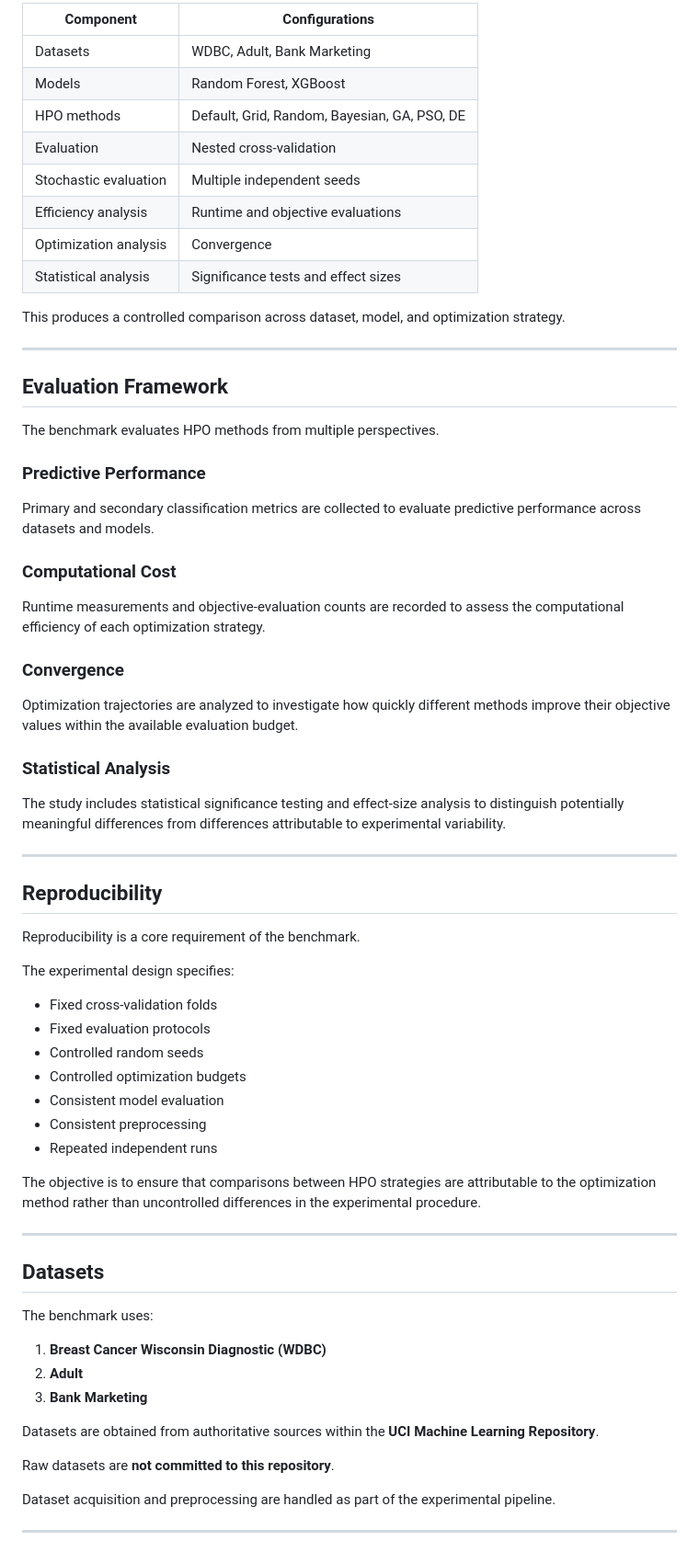
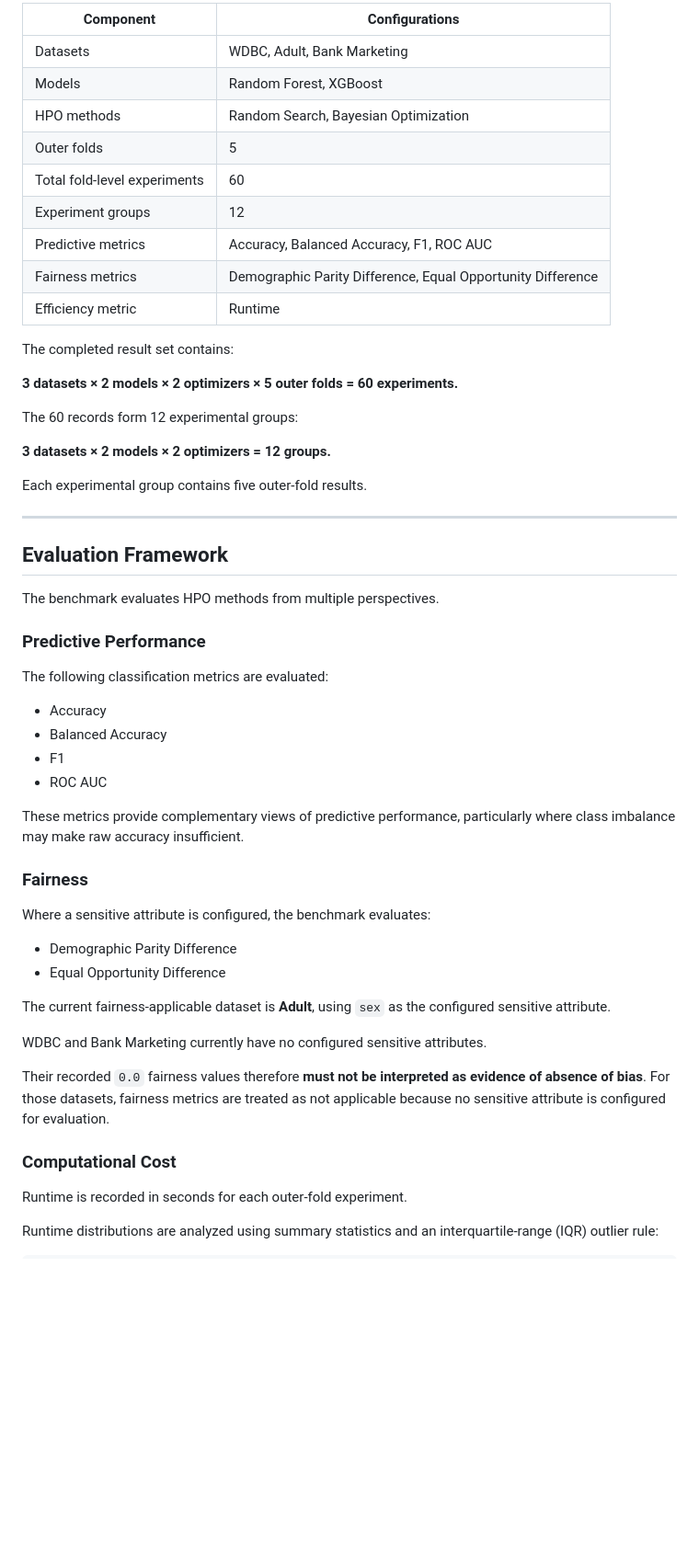
Before and after one commit to Moazzam9/fair-hpo-tabular-benchmark, a Markdown page: README.md, the part around one of its changes. Shown at 92% size. Rendered like a GitHub page; blank space fills up the shorter version.

Commit message:
Update README with completed benchmark analysis

```diff
--- a/README.md
+++ b/README.md
@@ -60,16 +71,25 @@ The core benchmark consists of the following combinations:
 
-| Component             | Configurations                               |
-| --------------------- | -------------------------------------------- |
-| Datasets              | WDBC, Adult, Bank Marketing                  |
-| Models                | Random Forest, XGBoost                       |
-| HPO methods           | Default, Grid, Random, Bayesian, GA, PSO, DE |
-| Evaluation            | Nested cross-validation                      |
-| Stochastic evaluation | Multiple independent seeds                   |
-| Efficiency analysis   | Runtime and objective evaluations            |
-| Optimization analysis | Convergence                                  |
-| Statistical analysis  | Significance tests and effect sizes          |
+| Component | Configurations |
+| --- | --- |
+| Datasets | WDBC, Adult, Bank Marketing |
+| Models | Random Forest, XGBoost |
+| HPO methods | Random Search, Bayesian Optimization |
+| Outer folds | 5 |
+| Total fold-level experiments | 60 |
+| Experiment groups | 12 |
+| Predictive metrics | Accuracy, Balanced Accuracy, F1, ROC AUC |
+| Fairness metrics | Demographic Parity Difference, Equal Opportunity Difference |
+| Efficiency metric | Runtime |
 
-This produces a controlled comparison across dataset, model, and optimization strategy.
+The completed result set contains:
+
+**3 datasets × 2 models × 2 optimizers × 5 outer folds = 60 experiments.**
+
+The 60 records form 12 experimental groups:
+
+**3 datasets × 2 models × 2 optimizers = 12 groups.**
+
+Each experimental group contains five outer-fold results.
 
 ---
 
@@ -79,53 +99,31 @@ The benchmark evaluates HPO methods from multiple perspectives.
 
 ### Predictive Performance
 
-Primary and secondary classification metrics are collected to evaluate predictive performance across datasets and models.
+The following classification metrics are evaluated:
+
+* Accuracy
+* Balanced Accuracy
+* F1
+* ROC AUC
+
+These metrics provide complementary views of predictive performance, particularly where class imbalance may make raw accuracy insufficient.
+
+### Fairness
+
+Where a sensitive attribute is configured, the benchmark evaluates:
+
+* Demographic Parity Difference
+* Equal Opportunity Difference
+
+The current fairness-applicable dataset is **Adult**, using `sex` as the configured sensitive attribute.
+
+WDBC and Bank Marketing currently have no configured sensitive attributes.
+
+Their recorded `0.0` fairness values therefore **must not be interpreted as evidence of absence of bias**. For those datasets, fairness metrics are treated as not applicable because no sensitive attribute is configured for evaluation.
 
 ### Computational Cost
 
-Runtime measurements and objective-evaluation counts are recorded to assess the computational efficiency of each optimization strategy.
+Runtime is recorded in seconds for each outer-fold experiment.
 
-### Convergence
+Runtime distributions are analyzed using summary statistics and an interquartile-range (IQR) outlier rule:
 
-Optimization trajectories are analyzed to investigate how quickly different methods improve their objective values within the available evaluation budget.
-
-### Statistical Analysis
-
-The study includes statistical significance testing and effect-size analysis to distinguish potentially meaningful differences from differences attributable to experimental variability.
-
----
-
-## Reproducibility
-
-Reproducibility is a core requirement of the benchmark.
-
-The experimental design specifies:
-
-* Fixed cross-validation folds
-* Fixed evaluation protocols
-* Controlled random seeds
-* Controlled optimization budgets
-* Consistent model evaluation
-* Consistent preprocessing
-* Repeated independent runs
-
-The objective is to ensure that comparisons between HPO strategies are attributable to the optimization method rather than uncontrolled differences in the experimental procedure.
-
----
-
-## Datasets
-
-The benchmark uses:
-
-1. **Breast Cancer Wisconsin Diagnostic (WDBC)**
-2. **Adult**
-3. **Bank Marketing**
-
-Datasets are obtained from authoritative sources within the **UCI Machine Learning Repository**.
-
-Raw datasets are **not committed to this repository**.
-
-Dataset acquisition and preprocessing are handled as part of the experimental pipeline.
-
----
-
```
Also changed, not shown: other parts of README.md (+23 -73 lines).
